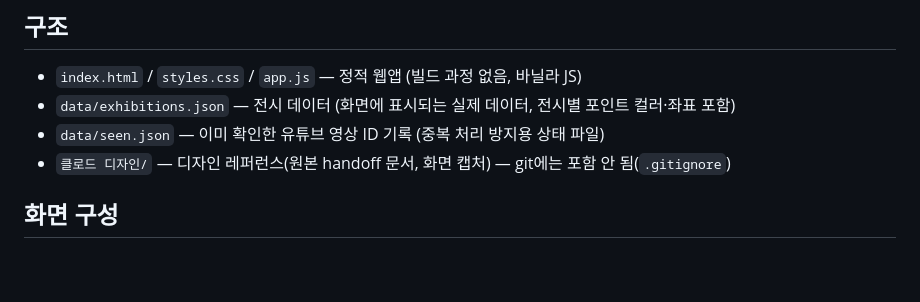
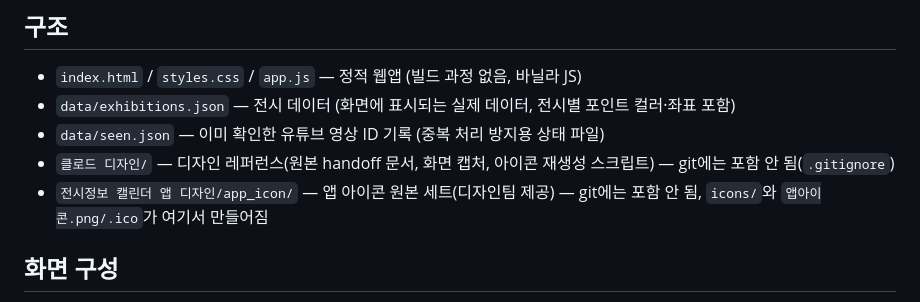
Before and after one commit to chieutchieutkr-web/exhibit-calendar-, a Markdown page: README.md, the part around the change. Drawn GitHub-style; blank space fills up the shorter version.

Commit message:
docs: 앱 아이콘 교체·폴더 아이콘·Vercel 웹훅 내용 CLAUDE.md/메모리/README에 반영

```diff
--- a/README.md
+++ b/README.md
@@ -18,7 +18,8 @@
 - `index.html` / `styles.css` / `app.js` — 정적 웹앱 (빌드 과정 없음, 바닐라 JS)
 - `data/exhibitions.json` — 전시 데이터 (화면에 표시되는 실제 데이터, 전시별 포인트 컬러·좌표 포함)
 - `data/seen.json` — 이미 확인한 유튜브 영상 ID 기록 (중복 처리 방지용 상태 파일)
-- `클로드 디자인/` — 디자인 레퍼런스(원본 handoff 문서, 화면 캡처) — git에는 포함 안 됨(`.gitignore`)
+- `클로드 디자인/` — 디자인 레퍼런스(원본 handoff 문서, 화면 캡처, 아이콘 재생성 스크립트) — git에는 포함 안 됨(`.gitignore`)
+- `전시정보 캘린더 앱 디자인/app_icon/` — 앱 아이콘 원본 세트(디자인팀 제공) — git에는 포함 안 됨, `icons/`와 `앱아이콘.png/.ico`가 여기서 만들어짐
 
 ## 화면 구성
 - **캘린더**: 날짜 스트립(가로 스크롤) + 선택일 전시 카드 목록(진행률 바, D-day)
```
Also changed, not shown: CLAUDE.md (+4 -1 lines), 메모리.md (+5 -0 lines).
